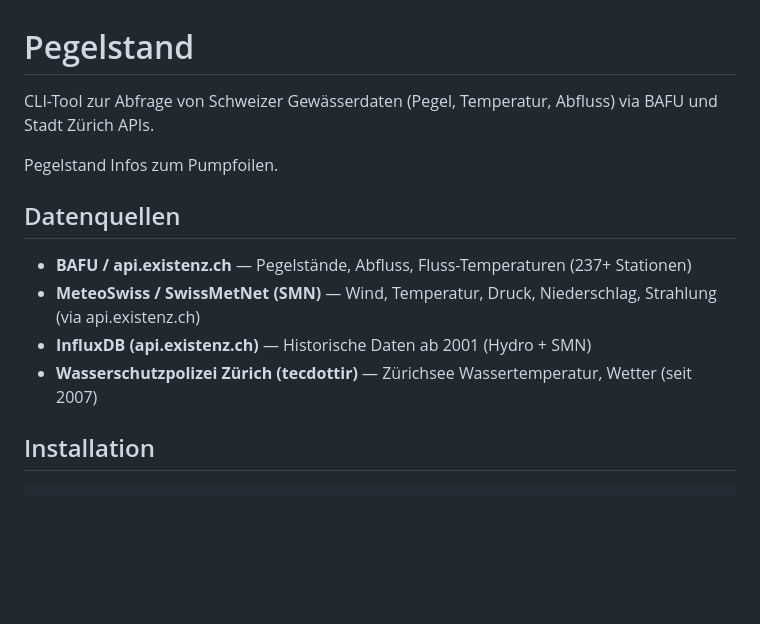
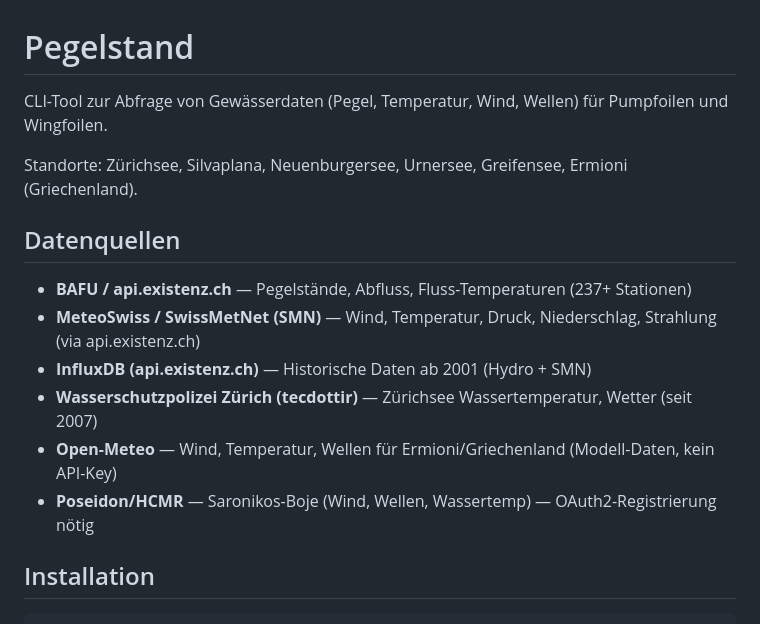
Before and after one commit to zdavatz/pegelstand, a Markdown page: README.md, the part around one of its changes. GitHub-like rendering; blank space fills up the shorter version.

```diff
--- a/README.md
+++ b/README.md
@@ -1,8 +1,8 @@
 # Pegelstand
 
-CLI-Tool zur Abfrage von Schweizer Gewässerdaten (Pegel, Temperatur, Abfluss) via BAFU und Stadt Zürich APIs.
+CLI-Tool zur Abfrage von Gewässerdaten (Pegel, Temperatur, Wind, Wellen) für Pumpfoilen und Wingfoilen.
 
-Pegelstand Infos zum Pumpfoilen.
+Standorte: Zürichsee, Silvaplana, Neuenburgersee, Urnersee, Greifensee, Ermioni (Griechenland).
 
 ## Datenquellen
 
@@ -10,6 +10,8 @@ Pegelstand Infos zum Pumpfoilen.
 - **MeteoSwiss / SwissMetNet (SMN)** — Wind, Temperatur, Druck, Niederschlag, Strahlung (via api.existenz.ch)
 - **InfluxDB (api.existenz.ch)** — Historische Daten ab 2001 (Hydro + SMN)
 - **Wasserschutzpolizei Zürich (tecdottir)** — Zürichsee Wassertemperatur, Wetter (seit 2007)
+- **Open-Meteo** — Wind, Temperatur, Wellen für Ermioni/Griechenland (Modell-Daten, kein API-Key)
+- **Poseidon/HCMR** — Saronikos-Boje (Wind, Wellen, Wassertemp) — OAuth2-Registrierung nötig
 
 ## Installation
 
```
Also changed, not shown: other parts of README.md (+23 -1 lines), CLAUDE.md (+15 -1 lines).
